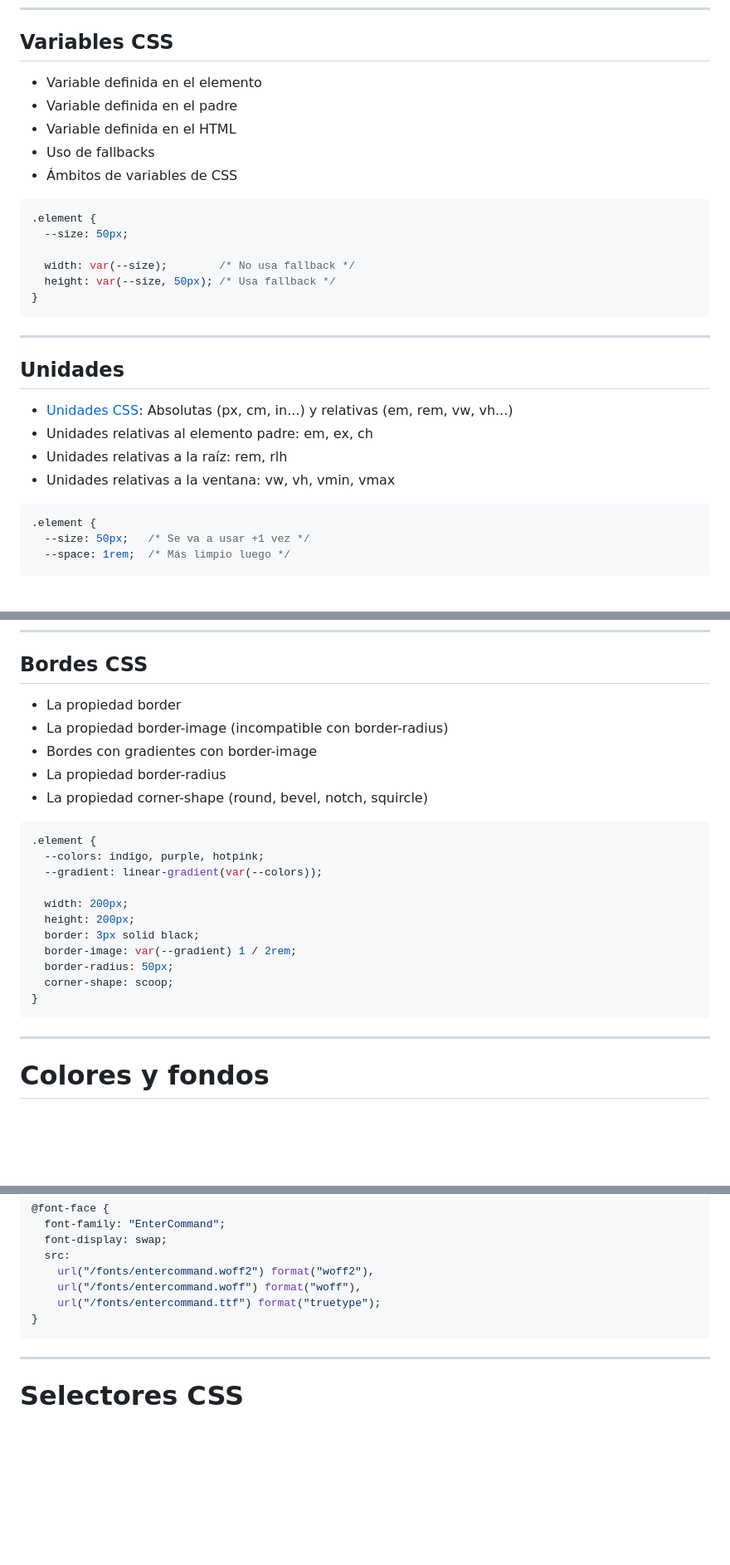
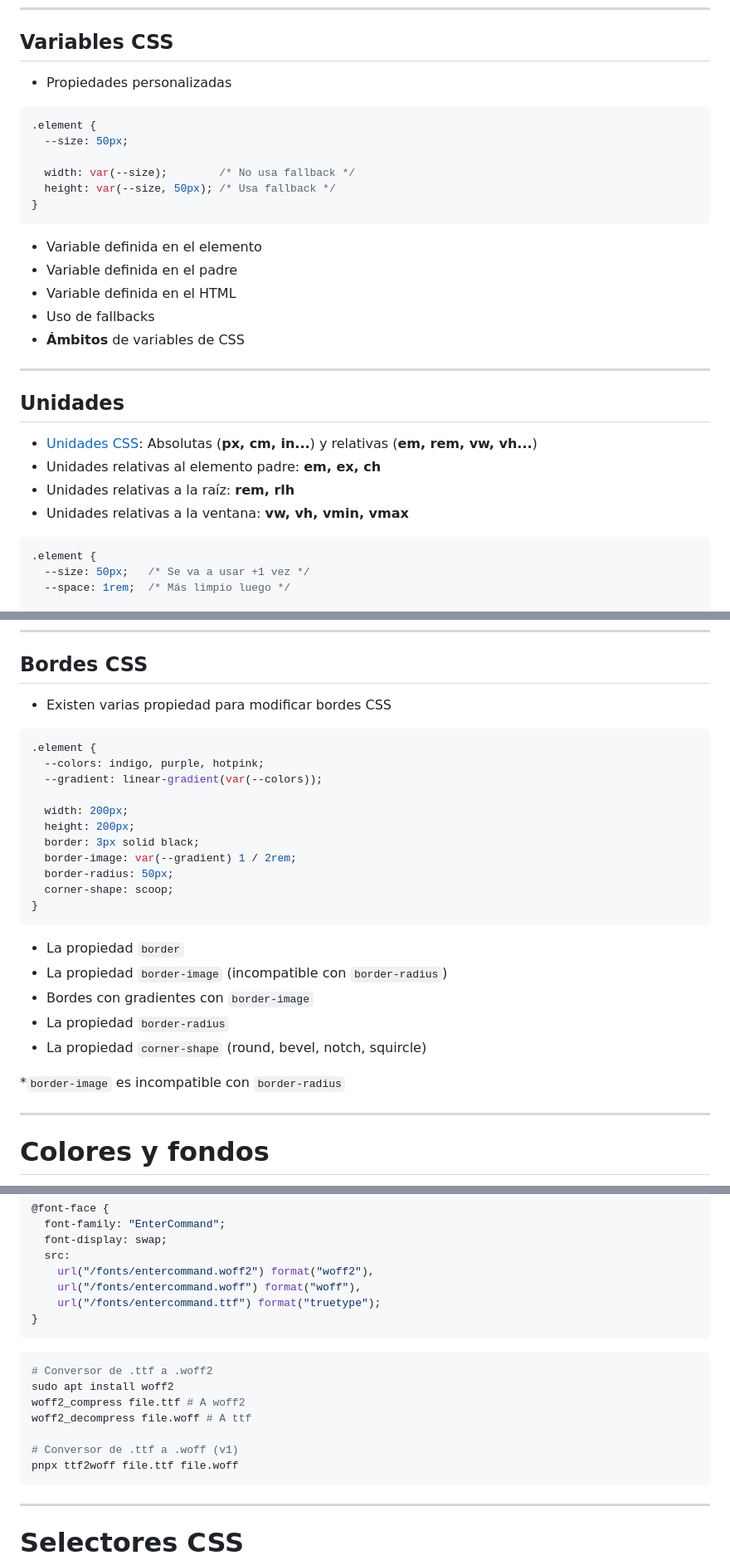
Before and after one commit to DesarrolloSoftwareIVSG/slides, a Markdown page: src/bases-css/index.md, 3 parts joined by grey strips. Shown at 83% size. GitHub-like rendering; blank space fills up the shorter version.

````diff
--- a/src/bases-css/index.md
+++ b/src/bases-css/index.md
@@ -120,11 +128,9 @@ section {
 ---
 ## Variables CSS
 
-- Variable definida en el elemento
-- Variable definida en el padre
-- Variable definida en el HTML
-- Uso de fallbacks
-- Ámbitos de variables de CSS
+- Propiedades personalizadas
+
+<split-slide>
 
 ```css
 .element {
@@ -134,14 +140,25 @@ section {
   height: var(--size, 50px); /* Usa fallback */
 }
 ```
+<div>
+
+- Variable definida en el elemento
+- Variable definida en el padre
+- Variable definida en el HTML
+- Uso de fallbacks
+- **Ámbitos** de variables de CSS
+
+</div>
+</split-slide>
+
 
 ---
 ## Unidades
 
-- [Unidades CSS](https://lenguajecss.com/css/unidades-css/que-son/): Absolutas (px, cm, in...) y relativas (em, rem, vw, vh...)
-- Unidades relativas al elemento padre: em, ex, ch
-- Unidades relativas a la raíz: rem, rlh
-- Unidades relativas a la ventana: vw, vh, vmin, vmax
+- [Unidades CSS](https://lenguajecss.com/css/unidades-css/que-son/): Absolutas (**px, cm, in...**) y relativas (**em, rem, vw, vh...**)
+- Unidades relativas al elemento padre: **em, ex, ch**
+- Unidades relativas a la raíz: **rem, rlh**
+- Unidades relativas a la ventana: **vw, vh, vmin, vmax**
 
 <div class="grid">
 
@@ -196,11 +213,9 @@ section {
 
 ---
 ## Bordes CSS
-- La propiedad border
-- La propiedad border-image (incompatible con border-radius)
-- Bordes con gradientes con border-image
-- La propiedad border-radius
-- La propiedad corner-shape (round, bevel, notch, squircle)
+- Existen varias propiedad para modificar bordes CSS
+
+<split-slide>
 
 ```css
 .element {
@@ -215,6 +230,18 @@ section {
   corner-shape: scoop;
 }
 ```
+<div>
+
+- La propiedad ``border``
+- La propiedad ``border-image`` (incompatible con ``border-radius``)
+- Bordes con gradientes con ``border-image``
+- La propiedad ``border-radius``
+- La propiedad ``corner-shape`` (round, bevel, notch, squircle)
+
+*``border-image`` es incompatible con ``border-radius``
+
+</div>
+</split-slide>
 
 
 ---
@@ -335,6 +370,17 @@ Las tipografías sólo se ven si el usuario las tiene instaladas
     url("/fonts/entercommand.ttf") format("truetype");
 }
 ```
+```bash
+# Conversor de .ttf a .woff2
+sudo apt install woff2
+woff2_compress file.ttf # A woff2
+woff2_decompress file.woff # A ttf
+
+# Conversor de .ttf a .woff (v1)
+pnpx ttf2woff file.ttf file.woff
+```
+
+</split-slide>
 
 ---
 <!-- _class: cover -->
````
Also changed, not shown: other parts of src/bases-css/index.md (+46 -22 lines).
